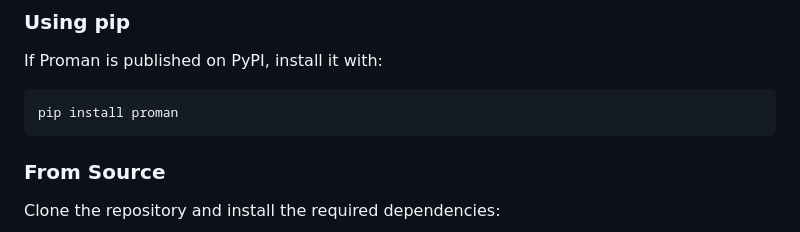
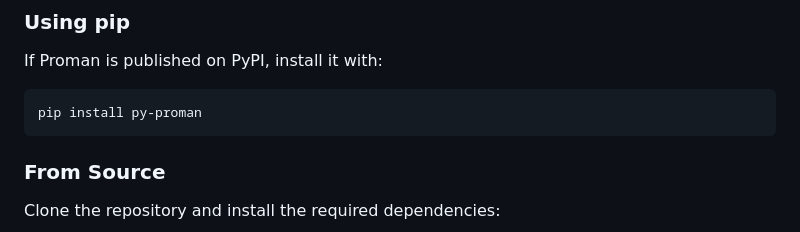
Before and after one commit to samuelemilanesi/proman, a Markdown page: README.md, the part around the change. Drawn GitHub-style.

Commit message:
fixed installation pip in the readme

````diff
--- a/README.md
+++ b/README.md
@@ -42,7 +42,7 @@ Proman requires Python 3.6 or higher.
 If Proman is published on PyPI, install it with:
 
 ```bash
-pip install proman
+pip install py-proman
 ```
 
 ### From Source
````
